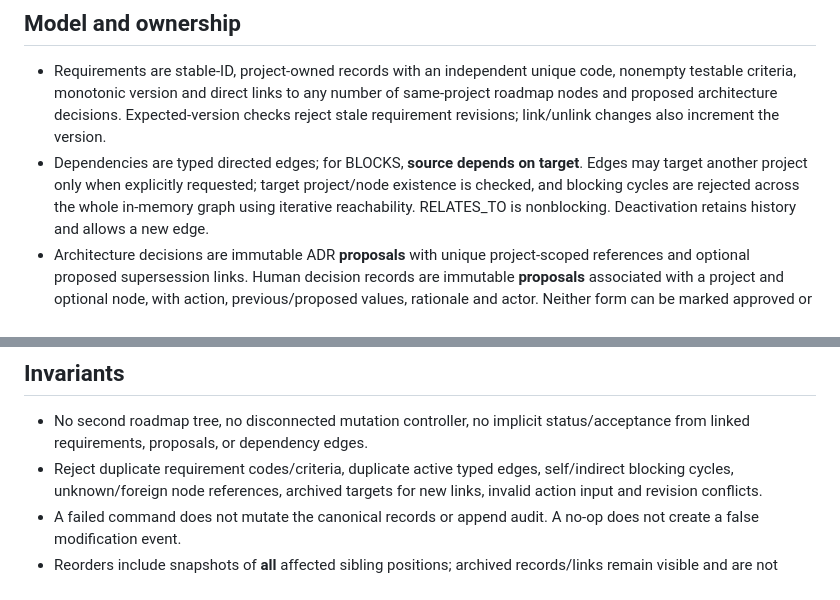
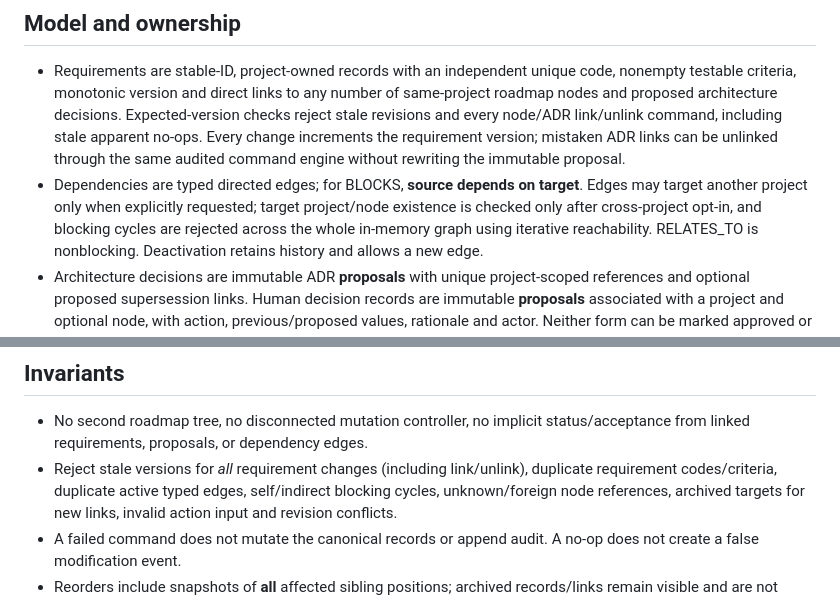
Before and after one commit to kandyman991/ArchitectureRoadmapTracker, a Markdown page: docs/T1_2_GOVERNANCE.md, 2 parts joined by grey strips. Drawn GitHub-style.

```diff
--- a/docs/T1_2_GOVERNANCE.md
+++ b/docs/T1_2_GOVERNANCE.md
@@ -8,11 +8,14 @@ T1.1. This is a reviewable prototype, not durable multi-user governance.
 - Requirements are stable-ID, project-owned records with an independent unique
   code, nonempty testable criteria, monotonic version and direct links to any
   number of same-project roadmap nodes and proposed architecture decisions.
-  Expected-version checks reject stale requirement revisions; link/unlink
-  changes also increment the version.
+  Expected-version checks reject stale revisions and every node/ADR
+  link/unlink command, including stale apparent no-ops. Every change increments
+  the requirement version; mistaken ADR links can be unlinked through the
+  same audited command engine without rewriting the immutable proposal.
 - Dependencies are typed directed edges; for BLOCKS, **source depends on
   target**. Edges may target another project only when explicitly requested;
-  target project/node existence is checked, and blocking cycles are rejected
+  target project/node existence is checked only after cross-project opt-in,
+  and blocking cycles are rejected
   across the whole in-memory graph using iterative reachability. RELATES_TO
   is nonblocking. Deactivation retains history and allows a new edge.
 - Architecture decisions are immutable ADR **proposals** with unique
@@ -31,7 +34,8 @@ T1.1. This is a reviewable prototype, not durable multi-user governance.
 
 - No second roadmap tree, no disconnected mutation controller, no implicit
   status/acceptance from linked requirements, proposals, or dependency edges.
-- Reject duplicate requirement codes/criteria, duplicate active typed edges,
+- Reject stale versions for *all* requirement changes (including link/unlink),
+  duplicate requirement codes/criteria, duplicate active typed edges,
   self/indirect blocking cycles, unknown/foreign node references, archived
   targets for new links, invalid action input and revision conflicts.
 - A failed command does not mutate the canonical records or append audit.
```
